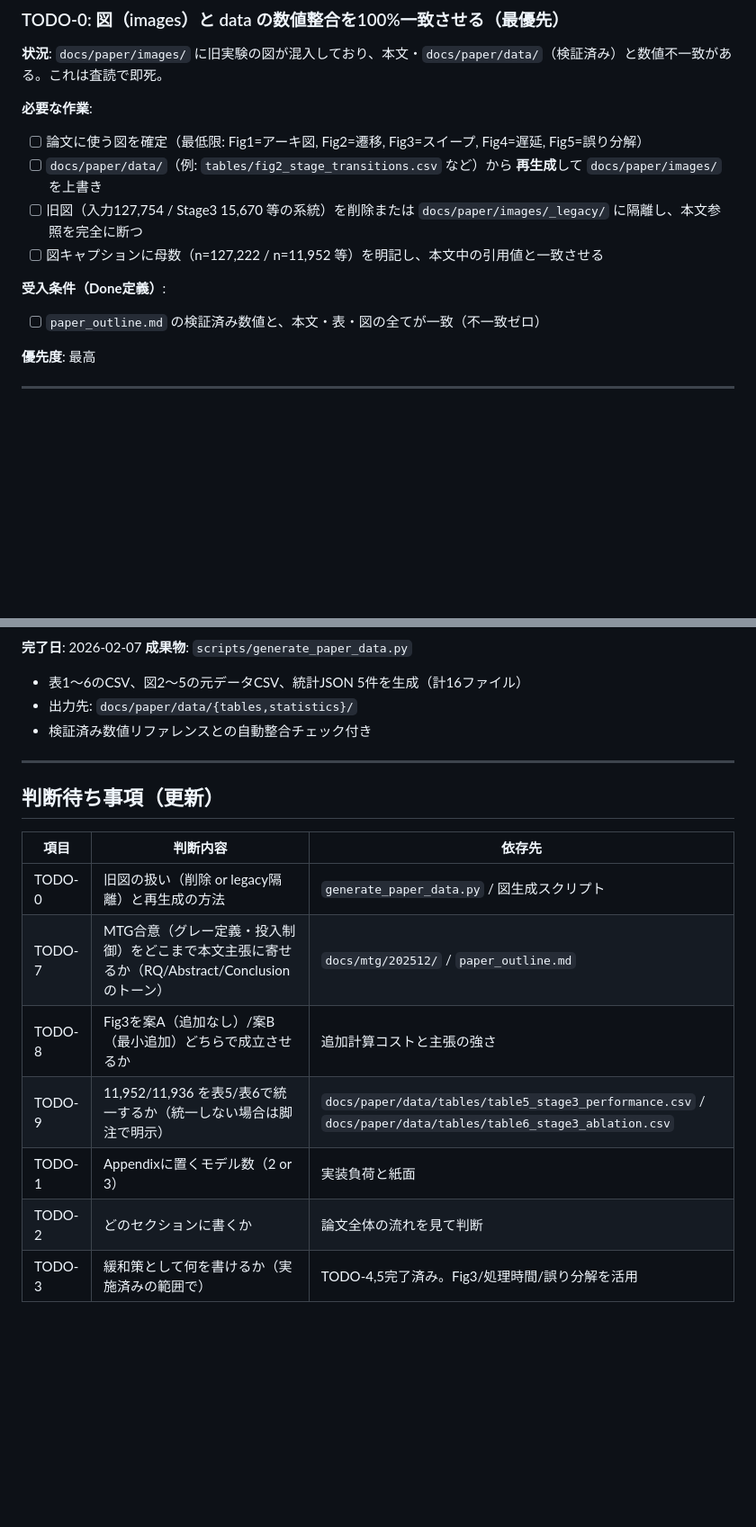
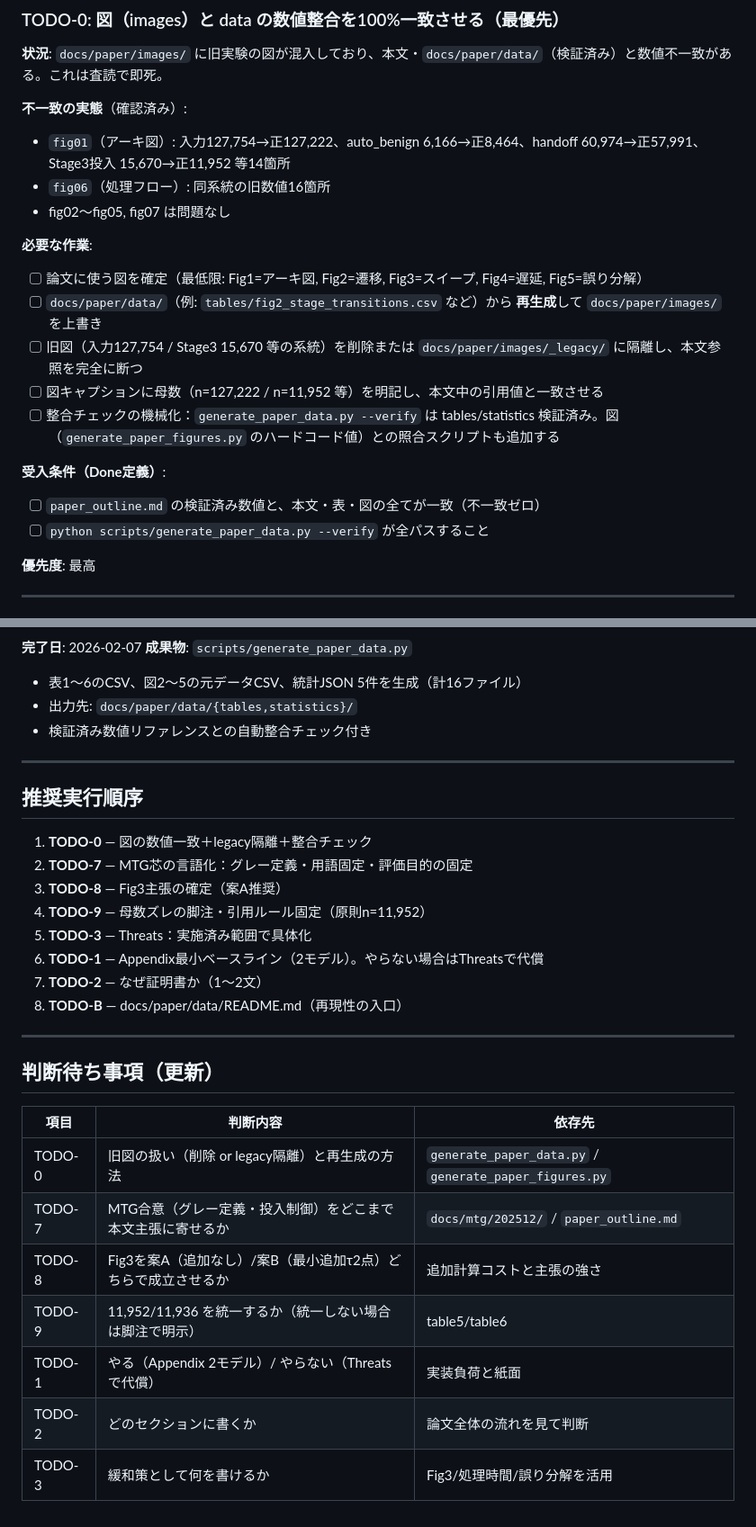
Before and after one commit to iasomura/nextstep2026, a Markdown page: docs/paper/TODO.md, 2 parts joined by grey strips. Shown at 90% size. Rendered like a GitHub page; blank space fills up the shorter version.

```diff
--- a/docs/paper/TODO.md
+++ b/docs/paper/TODO.md
@@ -11,14 +11,21 @@
 
 **状況**: `docs/paper/images/` に旧実験の図が混入しており、本文・`docs/paper/data/`（検証済み）と数値不一致がある。これは査読で即死。
 
+**不一致の実態**（確認済み）:
+- `fig01`（アーキ図）: 入力127,754→正127,222、auto_benign 6,166→正8,464、handoff 60,974→正57,991、Stage3投入 15,670→正11,952 等14箇所
+- `fig06`（処理フロー）: 同系統の旧数値16箇所
+- fig02〜fig05, fig07 は問題なし
+
 **必要な作業**:
 - [ ] 論文に使う図を確定（最低限: Fig1=アーキ図, Fig2=遷移, Fig3=スイープ, Fig4=遅延, Fig5=誤り分解）
 - [ ] `docs/paper/data/`（例: `tables/fig2_stage_transitions.csv` など）から **再生成**して `docs/paper/images/` を上書き
 - [ ] 旧図（入力127,754 / Stage3 15,670 等の系統）を削除または `docs/paper/images/_legacy/` に隔離し、本文参照を完全に断つ
 - [ ] 図キャプションに母数（n=127,222 / n=11,952 等）を明記し、本文中の引用値と一致させる
+- [ ] 整合チェックの機械化：`generate_paper_data.py --verify` は tables/statistics 検証済み。図（`generate_paper_figures.py` のハードコード値）との照合スクリプトも追加する
 
 **受入条件（Done定義）**:
 - [ ] `paper_outline.md` の検証済み数値と、本文・表・図の全てが一致（不一致ゼロ）
+- [ ] `python scripts/generate_paper_data.py --verify` が全パスすること
 
 **優先度**: 最高
 
@@ -149,14 +176,27 @@
 
 ---
 
+## 推奨実行順序
+
+1. **TODO-0** — 図の数値一致＋legacy隔離＋整合チェック
+2. **TODO-7** — MTG芯の言語化：グレー定義・用語固定・評価目的の固定
+3. **TODO-8** — Fig3主張の確定（案A推奨）
+4. **TODO-9** — 母数ズレの脚注・引用ルール固定（原則n=11,952）
+5. **TODO-3** — Threats：実施済み範囲で具体化
+6. **TODO-1** — Appendix最小ベースライン（2モデル）。やらない場合はThreatsで代償
+7. **TODO-2** — なぜ証明書か（1〜2文）
+8. **TODO-B** — docs/paper/data/README.md（再現性の入口）
+
+---
+
 ## 判断待ち事項（更新）
 
 | 項目 | 判断内容 | 依存先 |
 |------|---------|--------|
-| TODO-0 | 旧図の扱い（削除 or legacy隔離）と再生成の方法 | `generate_paper_data.py` / 図生成スクリプト |
-| TODO-7 | MTG合意（グレー定義・投入制御）をどこまで本文主張に寄せるか（RQ/Abstract/Conclusionのトーン） | `docs/mtg/202512/` / `paper_outline.md` |
-| TODO-8 | Fig3を案A（追加なし）/案B（最小追加）どちらで成立させるか | 追加計算コストと主張の強さ |
-| TODO-9 | 11,952/11,936 を表5/表6で統一するか（統一しない場合は脚注で明示） | `docs/paper/data/tables/table5_stage3_performance.csv` / `docs/paper/data/tables/table6_stage3_ablation.csv` |
-| TODO-1 | Appendixに置くモデル数（2 or 3） | 実装負荷と紙面 |
+| TODO-0 | 旧図の扱い（削除 or legacy隔離）と再生成の方法 | `generate_paper_data.py` / `generate_paper_figures.py` |
+| TODO-7 | MTG合意（グレー定義・投入制御）をどこまで本文主張に寄せるか | `docs/mtg/202512/` / `paper_outline.md` |
+| TODO-8 | Fig3を案A（追加なし）/案B（最小追加τ2点）どちらで成立させるか | 追加計算コストと主張の強さ |
+| TODO-9 | 11,952/11,936 を統一するか（統一しない場合は脚注で明示） | table5/table6 |
+| TODO-1 | やる（Appendix 2モデル）/ やらない（Threatsで代償） | 実装負荷と紙面 |
 | TODO-2 | どのセクションに書くか | 論文全体の流れを見て判断 |
-| TODO-3 | 緩和策として何を書けるか（実施済みの範囲で） | TODO-4,5完了済み。Fig3/処理時間/誤り分解を活用 |
+| TODO-3 | 緩和策として何を書けるか | Fig3/処理時間/誤り分解を活用 |
```
Also changed, not shown: other parts of docs/paper/TODO.md (+26 -6 lines).
